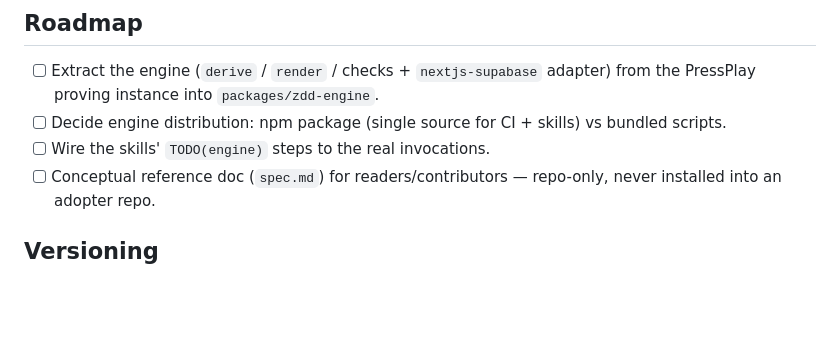
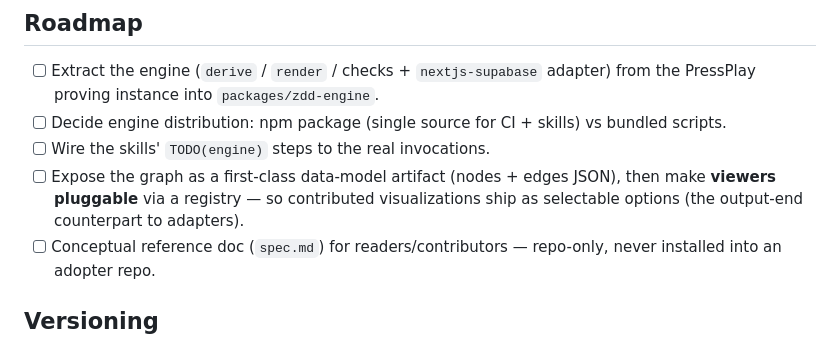
Before and after one commit to rich-rees/zero-drift-docs, a Markdown page: README.md, the part around the change. Drawn GitHub-style; blank space fills up the shorter version.

```diff
--- a/README.md
+++ b/README.md
@@ -94,6 +94,9 @@ packages/zdd-engine/                # deriver / renderer / checks + adapters (co
 - [ ] Decide engine distribution: npm package (single source for CI + skills) vs
       bundled scripts.
 - [ ] Wire the skills' `TODO(engine)` steps to the real invocations.
+- [ ] Expose the graph as a first-class data-model artifact (nodes + edges JSON),
+      then make **viewers pluggable** via a registry — so contributed visualizations
+      ship as selectable options (the output-end counterpart to adapters).
 - [ ] Conceptual reference doc (`spec.md`) for readers/contributors — repo-only,
       never installed into an adopter repo.
 
```
Also changed, not shown: CONTRIBUTING.md (+38 -1 lines).
